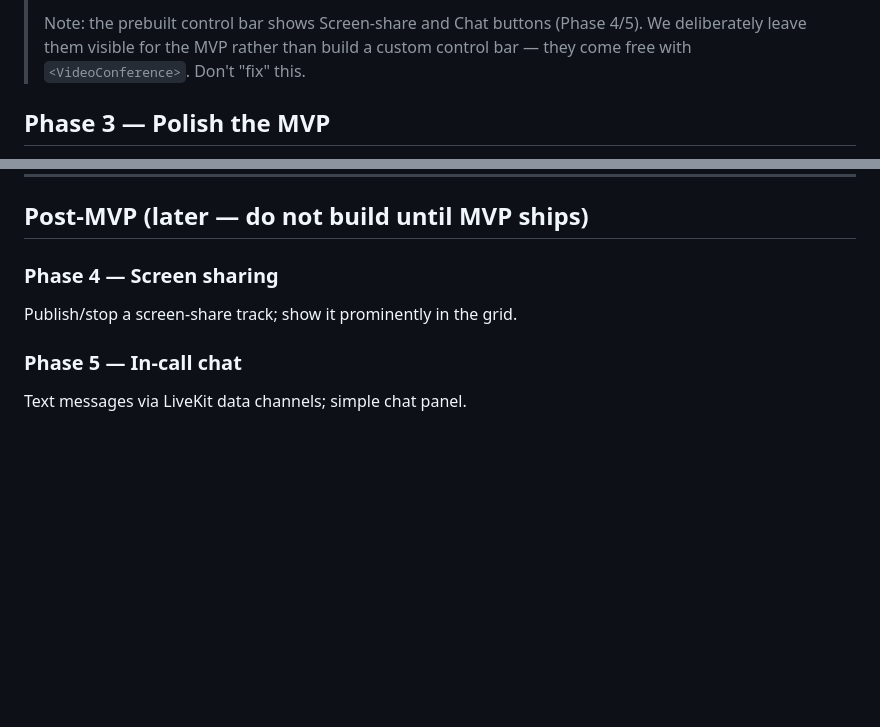
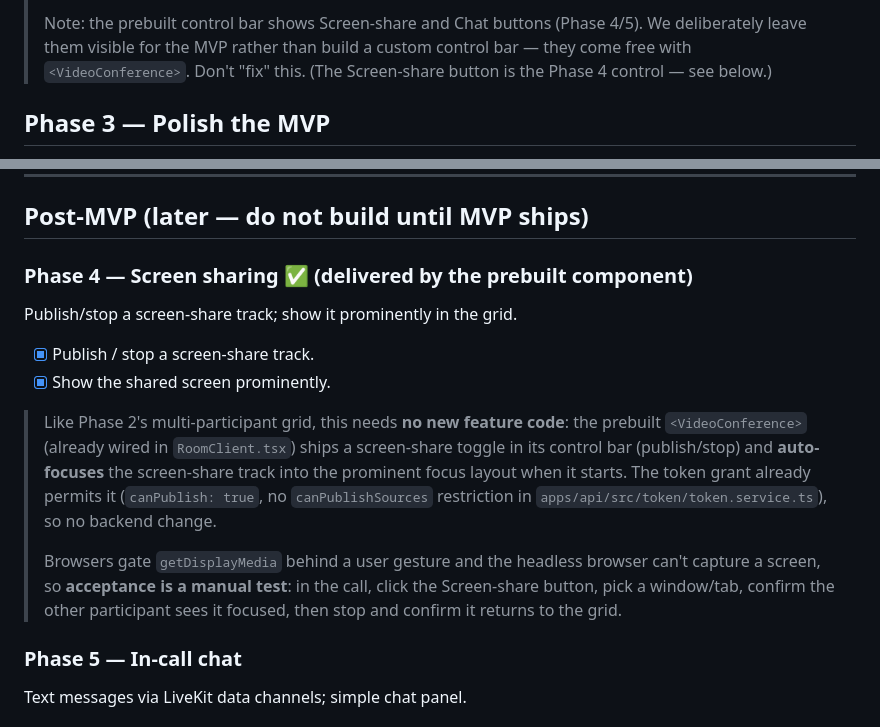
Before and after one commit to abenezer-ayalneh/huddle, a Markdown page: docs/ROADMAP.md, 2 parts joined by grey strips. Rendered like a GitHub page; blank space fills up the shorter version.

Commit message:
Phase 4: screen sharing (delivered by prebuilt VideoConference)
No new feature code: the prebuilt <VideoConference> already provides a
screen-share publish/stop toggle in its control bar and auto-focuses the
screen-share track when it starts. The token grant (canPublish: true, no
canPublishSources restriction) already permits it.

Document this in ROADMAP and lift the Phase 2 caveat about the screen-share
button. Live acceptance is a manual test (browsers gate getDisplayMedia
behind a user gesture; headless can't capture a screen).

Co-Authored-By: Claude Opus 4.8 <noreply@anthropic.com>

```diff
--- a/docs/ROADMAP.md
+++ b/docs/ROADMAP.md
@@ -40,6 +40,7 @@ with something you can actually use. The MVP is Phases 0–3.
 > Note: the prebuilt control bar shows Screen-share and Chat buttons (Phase 4/5).
 > We deliberately leave them visible for the MVP rather than build a custom
 > control bar — they come free with `<VideoConference>`. Don't "fix" this.
+> (The Screen-share button is the Phase 4 control — see below.)
 
 ## Phase 3 — Polish the MVP
 
@@ -67,9 +68,24 @@ with something you can actually use. The MVP is Phases 0–3.
 
 ## Post-MVP (later — do not build until MVP ships)
 
-### Phase 4 — Screen sharing
+### Phase 4 — Screen sharing ✅ (delivered by the prebuilt component)
 
 Publish/stop a screen-share track; show it prominently in the grid.
+
+- [x] Publish / stop a screen-share track.
+- [x] Show the shared screen prominently.
+
+> Like Phase 2's multi-participant grid, this needs **no new feature code**: the
+> prebuilt `<VideoConference>` (already wired in `RoomClient.tsx`) ships a
+> screen-share toggle in its control bar (publish/stop) and **auto-focuses** the
+> screen-share track into the prominent focus layout when it starts. The token
+> grant already permits it (`canPublish: true`, no `canPublishSources`
+> restriction in `apps/api/src/token/token.service.ts`), so no backend change.
+>
+> Browsers gate `getDisplayMedia` behind a user gesture and the headless browser
+> can't capture a screen, so **acceptance is a manual test**: in the call, click
+> the Screen-share button, pick a window/tab, confirm the other participant sees
+> it focused, then stop and confirm it returns to the grid.
 
 ### Phase 5 — In-call chat
 
```
